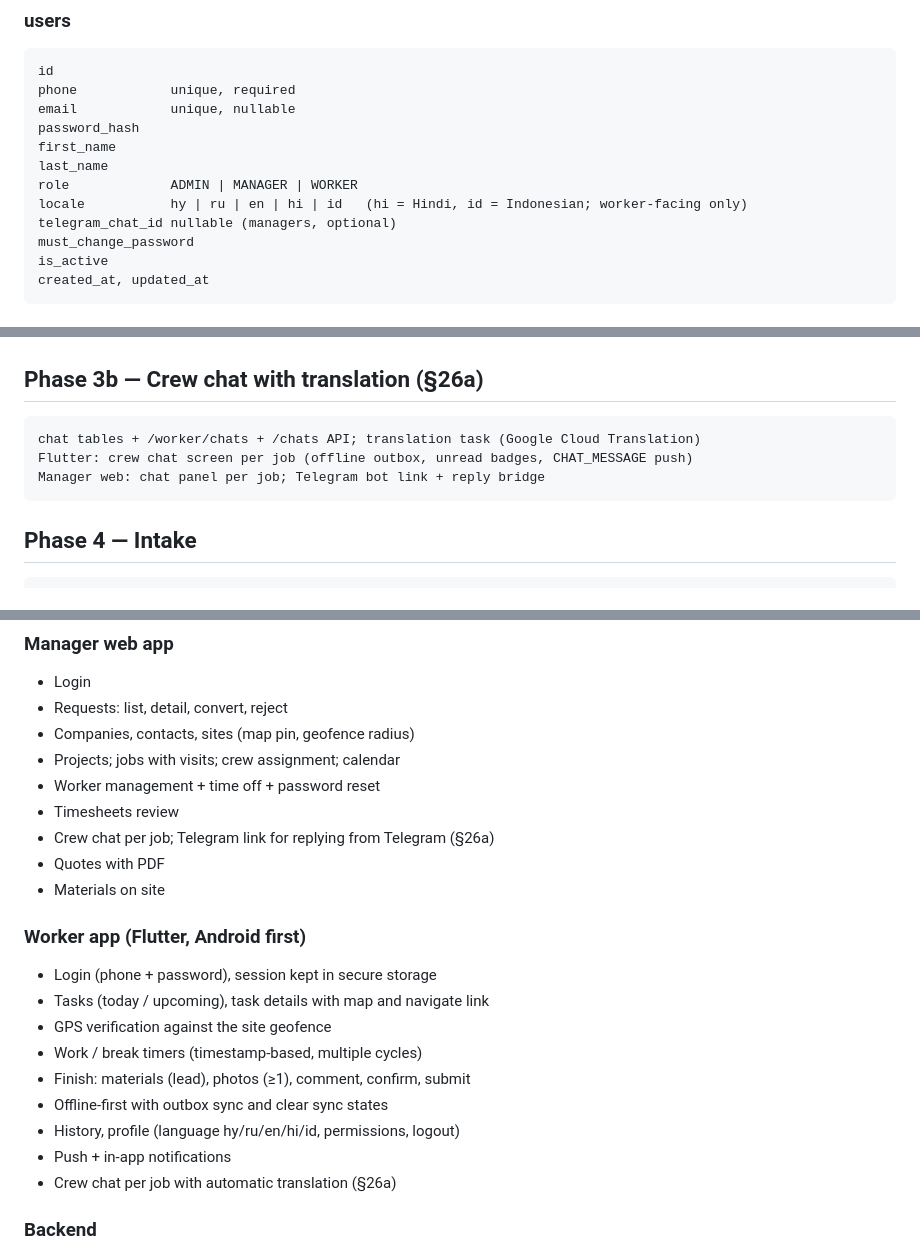
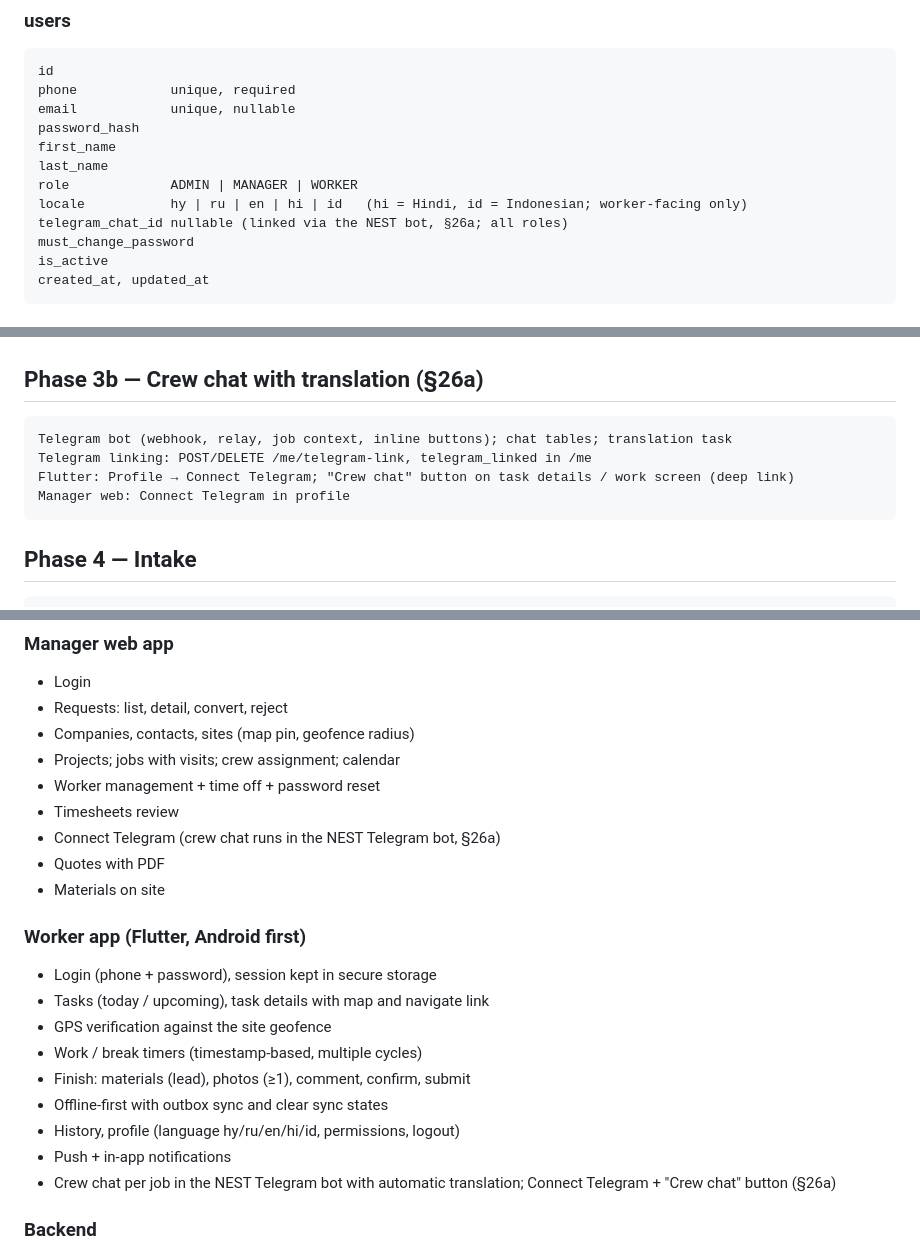
Before and after one commit to ArmH-yan/nest-apps, a Markdown page: ARCHITECTURE.md, 3 parts joined by grey strips. GitHub-like rendering.

````diff
--- a/ARCHITECTURE.md
+++ b/ARCHITECTURE.md
@@ -345,7 +345,7 @@ first_name
 last_name
 role             ADMIN | MANAGER | WORKER
 locale           hy | ru | en | hi | id   (hi = Hindi, id = Indonesian; worker-facing only)
-telegram_chat_id nullable (managers, optional)
+telegram_chat_id nullable (linked via the NEST bot, §26a; all roles)
 must_change_password
 is_active
 created_at, updated_at
@@ -1872,9 +1872,10 @@ FCM push + reminders
 ## Phase 3b — Crew chat with translation (§26a)
 
 ```text
-chat tables + /worker/chats + /chats API; translation task (Google Cloud Translation)
-Flutter: crew chat screen per job (offline outbox, unread badges, CHAT_MESSAGE push)
-Manager web: chat panel per job; Telegram bot link + reply bridge
+Telegram bot (webhook, relay, job context, inline buttons); chat tables; translation task
+Telegram linking: POST/DELETE /me/telegram-link, telegram_linked in /me
+Flutter: Profile → Connect Telegram; "Crew chat" button on task details / work screen (deep link)
+Manager web: Connect Telegram in profile
 ```
 
 ## Phase 4 — Intake
@@ -1922,7 +1923,7 @@ Travel time / route planning; live location; BigQuery
 - Projects; jobs with visits; crew assignment; calendar
 - Worker management + time off + password reset
 - Timesheets review
-- Crew chat per job; Telegram link for replying from Telegram (§26a)
+- Connect Telegram (crew chat runs in the NEST Telegram bot, §26a)
 - Quotes with PDF
 - Materials on site
 
@@ -1936,7 +1937,7 @@ Travel time / route planning; live location; BigQuery
 - Offline-first with outbox sync and clear sync states
 - History, profile (language hy/ru/en/hi/id, permissions, logout)
 - Push + in-app notifications
-- Crew chat per job with automatic translation (§26a)
+- Crew chat per job in the NEST Telegram bot with automatic translation; Connect Telegram + "Crew chat" button (§26a)
 
 ### Backend
 
````
Also changed, not shown: other parts of ARCHITECTURE.md (+54 -54 lines), CLAUDE.md (+1 -1 lines), docs/WORKER_APP_SPEC.md (+7 -21 lines).
